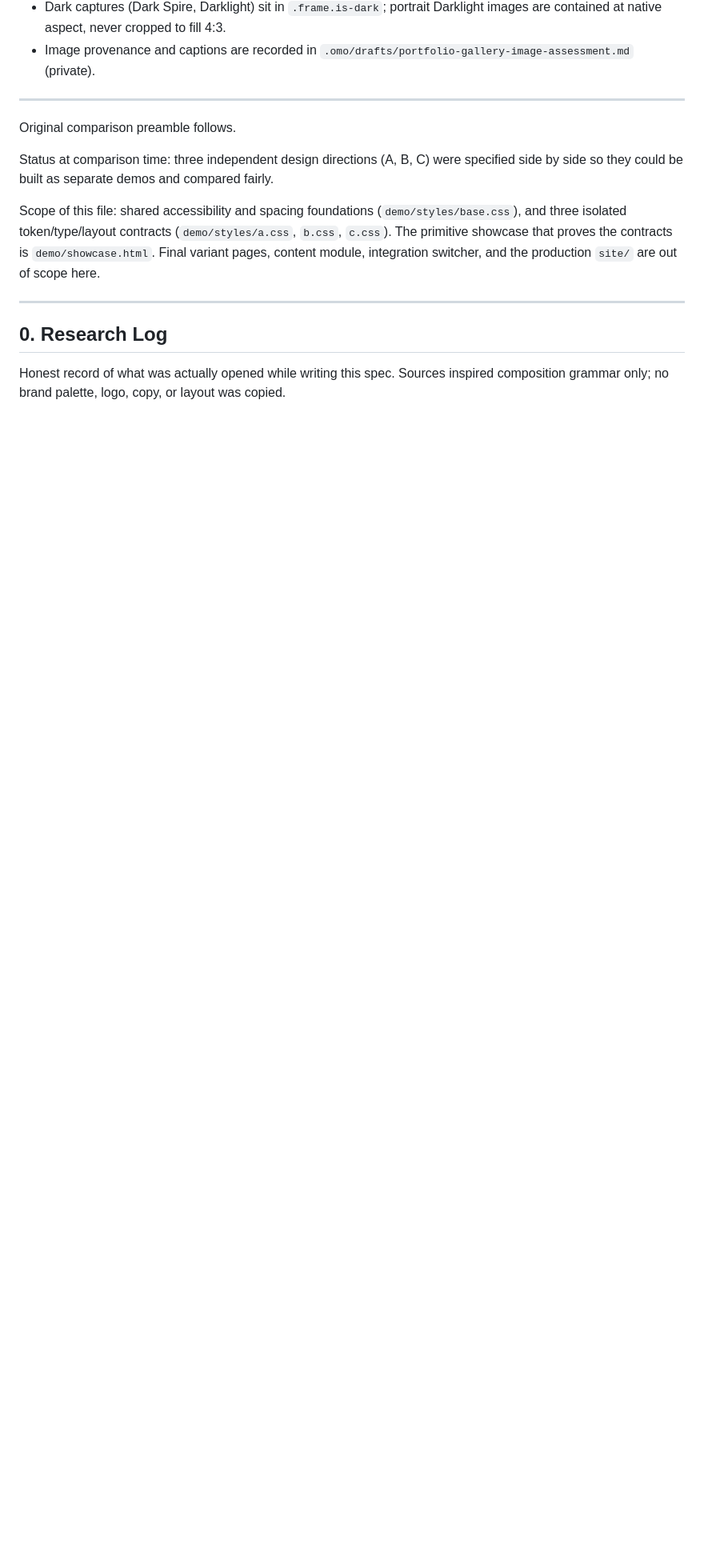
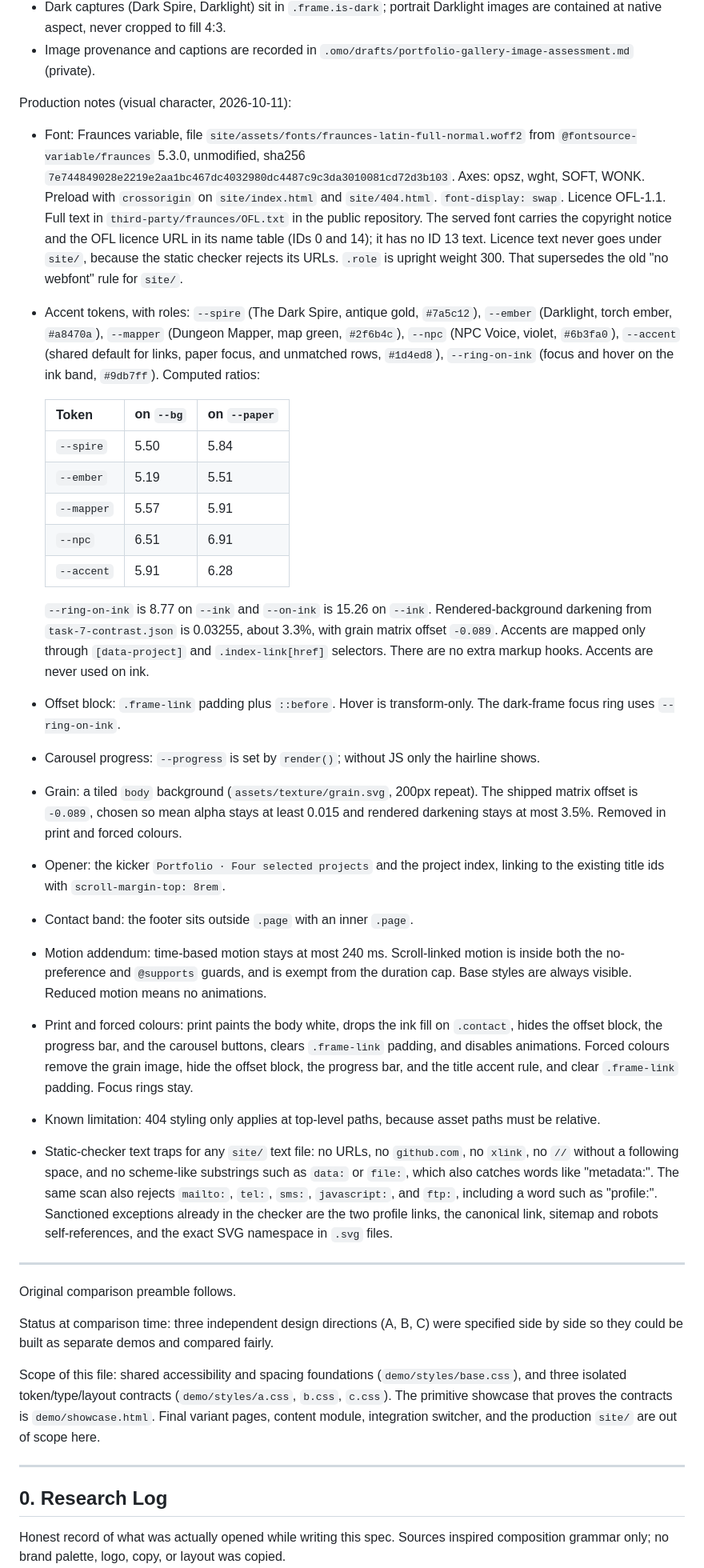
Before and after one commit to jfabre/jfabre.github.io, a Markdown page: DESIGN.md, the part around one of its changes. Shown at 80% size. Rendered like a GitHub page; blank space fills up the shorter version.

Commit message:
docs(design): record visual-character contract

```diff
--- a/DESIGN.md
+++ b/DESIGN.md
@@ -20,6 +20,30 @@ Production notes (feature galleries, 2026-09-30):
 - Focus: the track clips overflow, so a focused slide link draws its ring inside the `.frame` (inset by the ring width) rather than on the link.
 - Dark captures (Dark Spire, Darklight) sit in `.frame.is-dark`; portrait Darklight images are contained at native aspect, never cropped to fill 4:3.
 - Image provenance and captions are recorded in `.omo/drafts/portfolio-gallery-image-assessment.md` (private).
+
+Production notes (visual character, 2026-10-11):
+
+- Font: Fraunces variable, file `site/assets/fonts/fraunces-latin-full-normal.woff2` from `@fontsource-variable/fraunces` 5.3.0, unmodified, sha256 `7e744849028e2219e2aa1bc467dc4032980dc4487c9c3da3010081cd72d3b103`. Axes: opsz, wght, SOFT, WONK. Preload with `crossorigin` on `site/index.html` and `site/404.html`. `font-display: swap`. Licence OFL-1.1. Full text in `third-party/fraunces/OFL.txt` in the public repository. The served font carries the copyright notice and the OFL licence URL in its name table (IDs 0 and 14); it has no ID 13 text. Licence text never goes under `site/`, because the static checker rejects its URLs. `.role` is upright weight 300. That supersedes the old "no webfont" rule for `site/`.
+- Accent tokens, with roles: `--spire` (The Dark Spire, antique gold, `#7a5c12`), `--ember` (Darklight, torch ember, `#a8470a`), `--mapper` (Dungeon Mapper, map green, `#2f6b4c`), `--npc` (NPC Voice, violet, `#6b3fa0`), `--accent` (shared default for links, paper focus, and unmatched rows, `#1d4ed8`), `--ring-on-ink` (focus and hover on the ink band, `#9db7ff`). Computed ratios:
+
+  | Token | on `--bg` | on `--paper` |
+  | --- | --- | --- |
+  | `--spire` | 5.50 | 5.84 |
+  | `--ember` | 5.19 | 5.51 |
+  | `--mapper` | 5.57 | 5.91 |
+  | `--npc` | 6.51 | 6.91 |
+  | `--accent` | 5.91 | 6.28 |
+
+  `--ring-on-ink` is 8.77 on `--ink` and `--on-ink` is 15.26 on `--ink`. Rendered-background darkening from `task-7-contrast.json` is 0.03255, about 3.3%, with grain matrix offset `-0.089`. Accents are mapped only through `[data-project]` and `.index-link[href]` selectors. There are no extra markup hooks. Accents are never used on ink.
+- Offset block: `.frame-link` padding plus `::before`. Hover is transform-only. The dark-frame focus ring uses `--ring-on-ink`.
+- Carousel progress: `--progress` is set by `render()`; without JS only the hairline shows.
+- Grain: a tiled `body` background (`assets/texture/grain.svg`, 200px repeat). The shipped matrix offset is `-0.089`, chosen so mean alpha stays at least 0.015 and rendered darkening stays at most 3.5%. Removed in print and forced colours.
+- Opener: the kicker `Portfolio · Four selected projects` and the project index, linking to the existing title ids with `scroll-margin-top: 8rem`.
+- Contact band: the footer sits outside `.page` with an inner `.page`.
+- Motion addendum: time-based motion stays at most 240 ms. Scroll-linked motion is inside both the no-preference and `@supports` guards, and is exempt from the duration cap. Base styles are always visible. Reduced motion means no animations.
+- Print and forced colours: print paints the body white, drops the ink fill on `.contact`, hides the offset block, the progress bar, and the carousel buttons, clears `.frame-link` padding, and disables animations. Forced colours remove the grain image, hide the offset block, the progress bar, and the title accent rule, and clear `.frame-link` padding. Focus rings stay.
+- Known limitation: 404 styling only applies at top-level paths, because asset paths must be relative.
+- Static-checker text traps for any `site/` text file: no URLs, no `github.com`, no `xlink`, no `//` without a following space, and no scheme-like substrings such as `data:` or `file:`, which also catches words like "metadata:". The same scan also rejects `mailto:`, `tel:`, `sms:`, `javascript:`, and `ftp:`, including a word such as "profile:". Sanctioned exceptions already in the checker are the two profile links, the canonical link, sitemap and robots self-references, and the exact SVG namespace in `.svg` files.
 
 ---
 
```
Also changed, not shown: other parts of DESIGN.md (+1 -1 lines).
